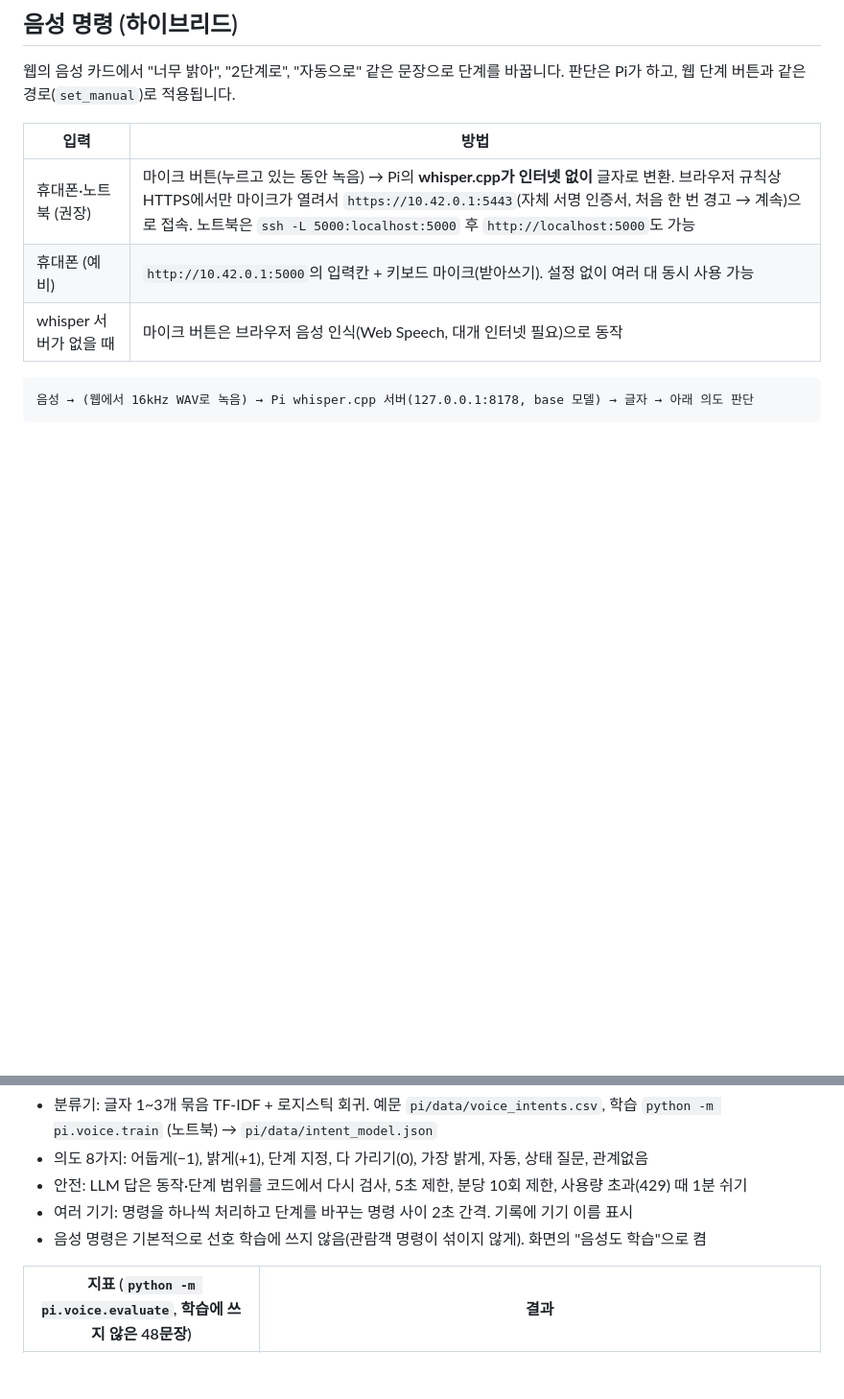
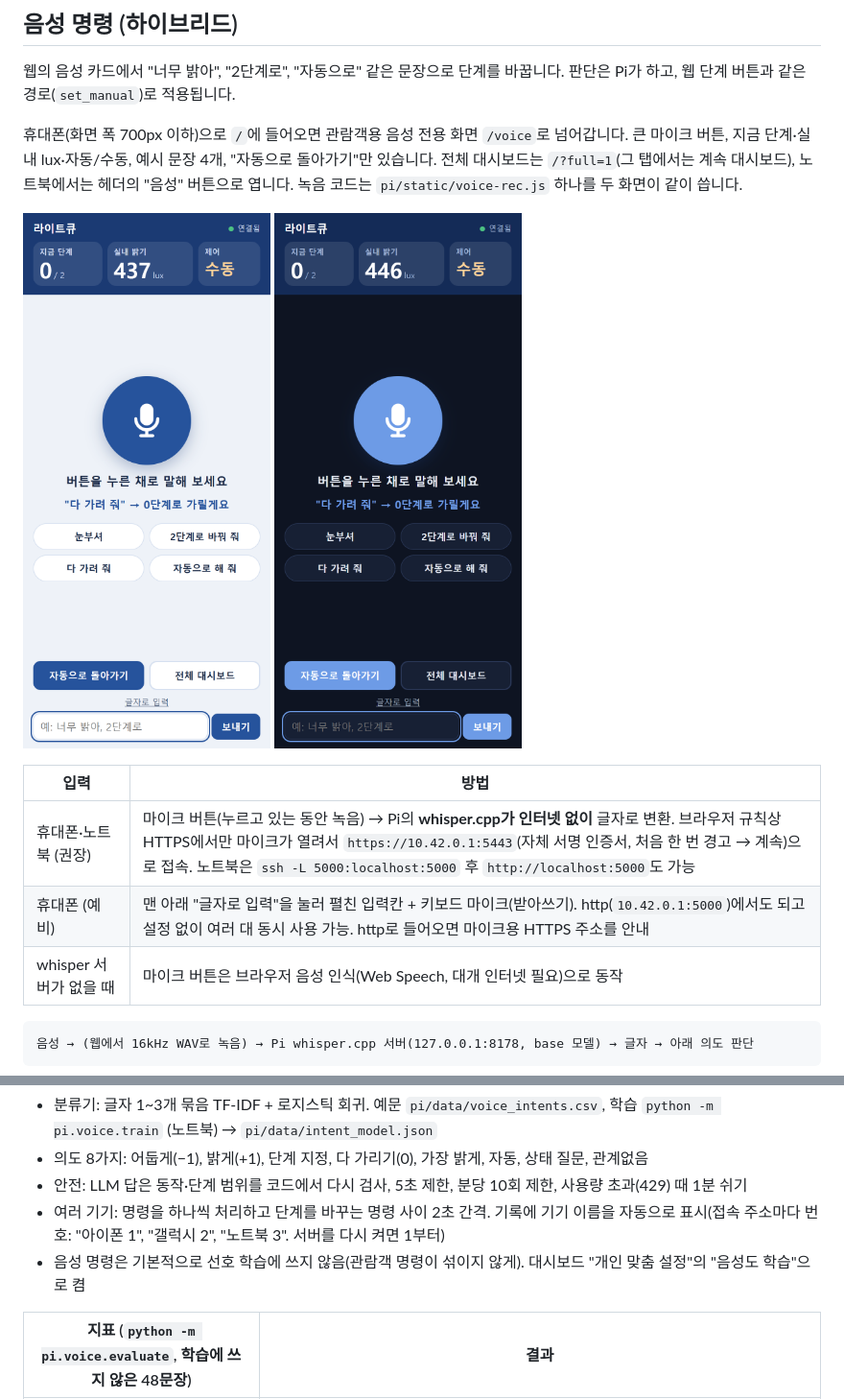
Before and after one commit to min-jx-x/microprocessor-capstone, a Markdown page: README.md, 2 parts joined by grey strips. Shown at 96% size. Drawn GitHub-style; pictures changed too: docs/images/voice-page-390-dark.png (added), docs/images/voice-page-390-light.png (added); blank space fills up the shorter version.

````diff
--- a/README.md
+++ b/README.md
@@ -189,10 +189,14 @@ AI(결정트리)는 **목표에 어떻게 빨리 맞출지**를 정하는 공통
 
 웹의 음성 카드에서 "너무 밝아", "2단계로", "자동으로" 같은 문장으로 단계를 바꿉니다. 판단은 Pi가 하고, 웹 단계 버튼과 같은 경로(`set_manual`)로 적용됩니다.
 
+휴대폰(화면 폭 700px 이하)으로 `/`에 들어오면 관람객용 음성 전용 화면 `/voice`로 넘어갑니다. 큰 마이크 버튼, 지금 단계·실내 lux·자동/수동, 예시 문장 4개, "자동으로 돌아가기"만 있습니다. 전체 대시보드는 `/?full=1`(그 탭에서는 계속 대시보드), 노트북에서는 헤더의 "음성" 버튼으로 엽니다. 녹음 코드는 `pi/static/voice-rec.js` 하나를 두 화면이 같이 씁니다.
+
+<img src="docs/images/voice-page-390-light.png" width="260" alt="음성 화면 (390px)"> <img src="docs/images/voice-page-390-dark.png" width="260" alt="음성 화면 어두운 테마">
+
 | 입력 | 방법 |
 |---|---|
 | 휴대폰·노트북 (권장) | 마이크 버튼(누르고 있는 동안 녹음) → Pi의 **whisper.cpp가 인터넷 없이** 글자로 변환. 브라우저 규칙상 HTTPS에서만 마이크가 열려서 `https://10.42.0.1:5443`(자체 서명 인증서, 처음 한 번 경고 → 계속)으로 접속. 노트북은 `ssh -L 5000:localhost:5000` 후 `http://localhost:5000`도 가능 |
-| 휴대폰 (예비) | `http://10.42.0.1:5000`의 입력칸 + 키보드 마이크(받아쓰기). 설정 없이 여러 대 동시 사용 가능 |
+| 휴대폰 (예비) | 맨 아래 "글자로 입력"을 눌러 펼친 입력칸 + 키보드 마이크(받아쓰기). http(`10.42.0.1:5000`)에서도 되고 설정 없이 여러 대 동시 사용 가능. http로 들어오면 마이크용 HTTPS 주소를 안내 |
 | whisper 서버가 없을 때 | 마이크 버튼은 브라우저 음성 인식(Web Speech, 대개 인터넷 필요)으로 동작 |
 
 ```
@@ -219,8 +223,8 @@ AI(결정트리)는 **목표에 어떻게 빨리 맞출지**를 정하는 공통
 - 분류기: 글자 1~3개 묶음 TF-IDF + 로지스틱 회귀. 예문 `pi/data/voice_intents.csv`, 학습 `python -m pi.voice.train` (노트북) → `pi/data/intent_model.json`
 - 의도 8가지: 어둡게(−1), 밝게(+1), 단계 지정, 다 가리기(0), 가장 밝게, 자동, 상태 질문, 관계없음
 - 안전: LLM 답은 동작·단계 범위를 코드에서 다시 검사, 5초 제한, 분당 10회 제한, 사용량 초과(429) 때 1분 쉬기
-- 여러 기기: 명령을 하나씩 처리하고 단계를 바꾸는 명령 사이 2초 간격. 기록에 기기 이름 표시
-- 음성 명령은 기본적으로 선호 학습에 쓰지 않음(관람객 명령이 섞이지 않게). 화면의 "음성도 학습"으로 켬
+- 여러 기기: 명령을 하나씩 처리하고 단계를 바꾸는 명령 사이 2초 간격. 기록에 기기 이름을 자동으로 표시(접속 주소마다 번호: "아이폰 1", "갤럭시 2", "노트북 3". 서버를 다시 켜면 1부터)
+- 음성 명령은 기본적으로 선호 학습에 쓰지 않음(관람객 명령이 섞이지 않게). 대시보드 "개인 맞춤 설정"의 "음성도 학습"으로 켬
 
 | 지표 (`python -m pi.voice.evaluate`, 학습에 쓰지 않은 48문장) | 결과 |
 |---|---|
````
Also changed, not shown: docs/images/dashboard-voice-card.png (added), 9 other files.
